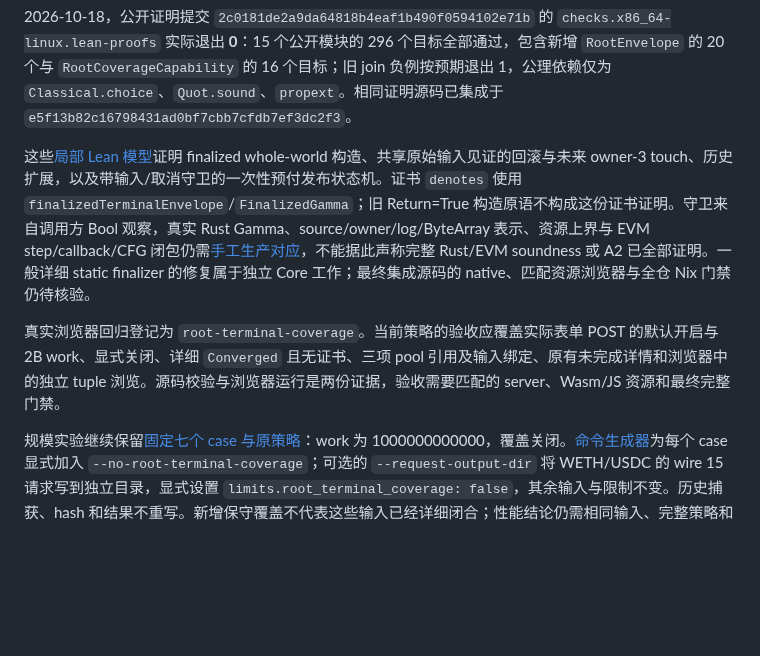
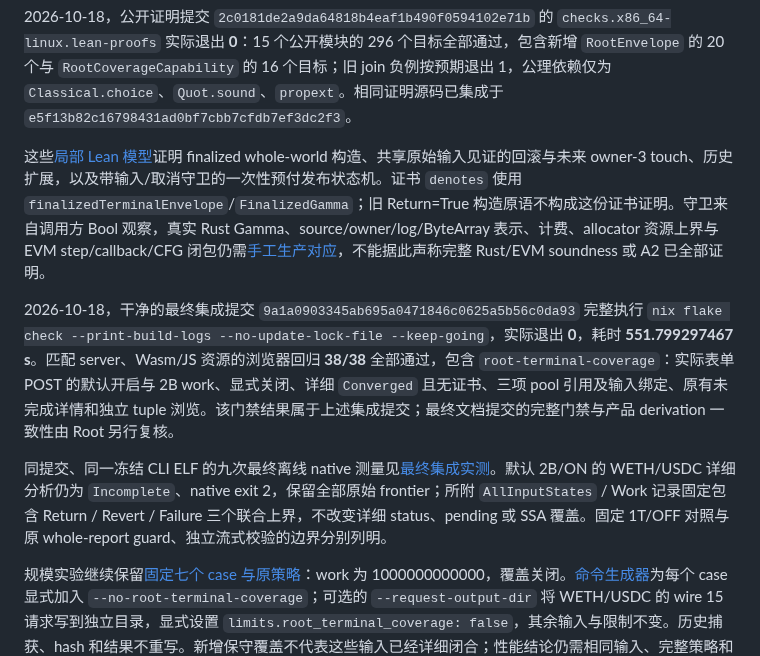
Before and after one commit to ethever/evm-abstract-lab, a Markdown page: docs/19-root-terminal-coverage.md, the part around the change. Rendered like a GitHub page; blank space fills up the shorter version.

```diff
--- a/docs/19-root-terminal-coverage.md
+++ b/docs/19-root-terminal-coverage.md
@@ -85,8 +85,10 @@ Terminal(Γ(I)) ⊆ Γ(Return, dataR, storeR)
 
 2026-10-18，公开证明提交 `2c0181de2a9da64818b4eaf1b490f0594102e71b` 的 `checks.x86_64-linux.lean-proofs` 实际退出 **0**：15 个公开模块的 296 个目标全部通过，包含新增 `RootEnvelope` 的 20 个与 `RootCoverageCapability` 的 16 个目标；旧 join 负例按预期退出 1，公理依赖仅为 `Classical.choice`、`Quot.sound`、`propext`。相同证明源码已集成于 `e5f13b82c16798431ad0bf7cbb7cfdb7ef3dc2f3`。
 
-这些[局部 Lean 模型](proofs/README.md)证明 finalized whole-world 构造、共享原始输入见证的回滚与未来 owner-3 touch、历史扩展，以及带输入/取消守卫的一次性预付发布状态机。证书 `denotes` 使用 `finalizedTerminalEnvelope`/`FinalizedGamma`；旧 Return=True 构造原语不构成这份证书证明。守卫来自调用方 Bool 观察，真实 Rust Gamma、source/owner/log/ByteArray 表示、资源上界与 EVM step/callback/CFG 闭包仍需[手工生产对应](proofs/correspondence.md)，不能据此声称完整 Rust/EVM soundness 或 A2 已全部证明。一般详细 static finalizer 的修复属于独立 Core 工作；最终集成源码的 native、匹配资源浏览器与全仓 Nix 门禁仍待核验。
+这些[局部 Lean 模型](proofs/README.md)证明 finalized whole-world 构造、共享原始输入见证的回滚与未来 owner-3 touch、历史扩展，以及带输入/取消守卫的一次性预付发布状态机。证书 `denotes` 使用 `finalizedTerminalEnvelope`/`FinalizedGamma`；旧 Return=True 构造原语不构成这份证书证明。守卫来自调用方 Bool 观察，真实 Rust Gamma、source/owner/log/ByteArray 表示、计费、allocator 资源上界与 EVM step/callback/CFG 闭包仍需[手工生产对应](proofs/correspondence.md)，不能据此声称完整 Rust/EVM soundness 或 A2 已全部证明。
 
-真实浏览器回归登记为 `root-terminal-coverage`。当前策略的验收应覆盖实际表单 POST 的默认开启与 2B work、显式关闭、详细 `Converged` 且无证书、三项 pool 引用及输入绑定、原有未完成详情和浏览器中的独立 tuple 浏览。源码校验与浏览器运行是两份证据，验收需要匹配的 server、Wasm/JS 资源和最终完整门禁。
+2026-10-18，干净的最终集成提交 `9a1a0903345ab695a0471846c0625a5b56c0da93` 完整执行 `nix flake check --print-build-logs --no-update-lock-file --keep-going`，实际退出 **0**，耗时 **551.799297467 s**。匹配 server、Wasm/JS 资源的浏览器回归 **38/38** 全部通过，包含 `root-terminal-coverage`：实际表单 POST 的默认开启与 2B work、显式关闭、详细 `Converged` 且无证书、三项 pool 引用及输入绑定、原有未完成详情和独立 tuple 浏览。该门禁结果属于上述集成提交；最终文档提交的完整门禁与产品 derivation 一致性由 Root 另行复核。
+
+同提交、同一冻结 CLI ELF 的九次最终离线 native 测量见[最终集成实测](../examples/no-smt-scale/README.md#最终集成实测)。默认 2B/ON 的 WETH/USDC 详细分析仍为 `Incomplete`、native exit 2，保留全部原始 frontier；所附 `AllInputStates` / Work 记录固定包含 Return / Revert / Failure 三个联合上界，不改变详细 status、pending 或 SSA 覆盖。固定 1T/OFF 对照与原 whole-report guard、独立流式校验的边界分别列明。
 
 规模实验继续保留[固定七个 case 与原策略](../examples/no-smt-scale/README.md)：work 为 1000000000000，覆盖关闭。[命令生成器](../scripts/generate-no-smt-scale-commands.py)为每个 case 显式加入 `--no-root-terminal-coverage`；可选的 `--request-output-dir` 将 WETH/USDC 的 wire 15 请求写到独立目录，显式设置 `limits.root_terminal_coverage: false`，其余输入与限制不变。历史捕获、hash 和结果不重写。新增保守覆盖不代表这些输入已经详细闭合；性能结论仍需相同输入、完整策略和交付边界的实际测量。
```
Also changed, not shown: examples/no-smt-scale/README.md (+25 -1 lines).
